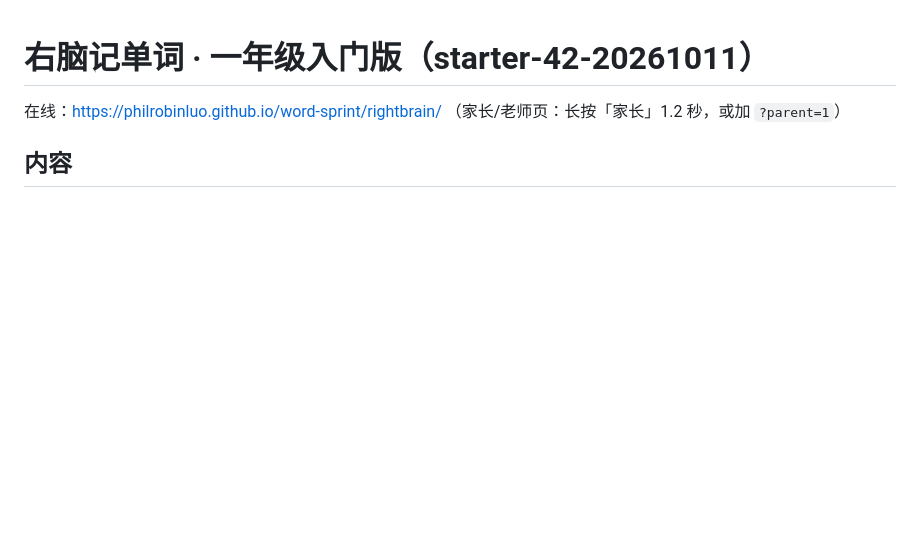
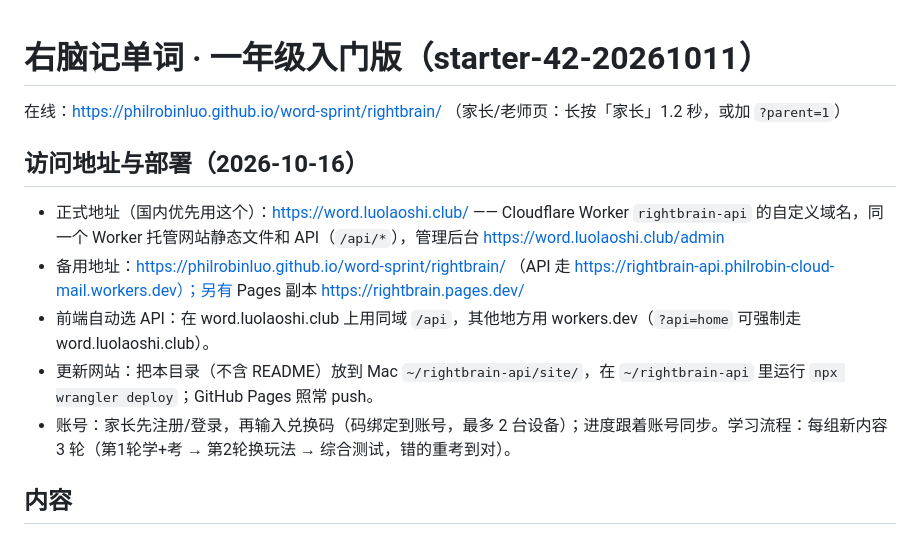
Before and after one commit to PhilRobinluo/word-sprint, a Markdown page: rightbrain/README.md, the part around the change. GitHub-like rendering; blank space fills up the shorter version.

Commit message:
rightbrain: README – word.luolaoshi.club deployment

```diff
--- a/rightbrain/README.md
+++ b/rightbrain/README.md
@@ -1,6 +1,14 @@
 # 右脑记单词 · 一年级入门版（starter-42-20261011）
 
 在线：https://philrobinluo.github.io/word-sprint/rightbrain/ （家长/老师页：长按「家长」1.2 秒，或加 `?parent=1`）
+
+## 访问地址与部署（2026-10-16）
+
+- 正式地址（国内优先用这个）：https://word.luolaoshi.club/ —— Cloudflare Worker `rightbrain-api` 的自定义域名，同一个 Worker 托管网站静态文件和 API（`/api/*`），管理后台 https://word.luolaoshi.club/admin
+- 备用地址：https://philrobinluo.github.io/word-sprint/rightbrain/ （API 走 https://rightbrain-api.philrobin-cloud-mail.workers.dev）；另有 Pages 副本 https://rightbrain.pages.dev/
+- 前端自动选 API：在 word.luolaoshi.club 上用同域 `/api`，其他地方用 workers.dev（`?api=home` 可强制走 word.luolaoshi.club）。
+- 更新网站：把本目录（不含 README）放到 Mac `~/rightbrain-api/site/`，在 `~/rightbrain-api` 里运行 `npx wrangler deploy`；GitHub Pages 照常 push。
+- 账号：家长先注册/登录，再输入兑换码（码绑定到账号，最多 2 台设备）；进度跟着账号同步。学习流程：每组新内容 3 轮（第1轮学+考 → 第2轮换玩法 → 综合测试，错的重考到对）。
 
 ## 内容
 - 字母小乐园：26 个字母，按 phonics 顺序分 4 组（s a t p i n / c k e h r m d / g o u l f b / j z w v y x q）。每个字母有名称、真实拼读音（可点 🔊 再听）、形状故事、中文发音提示和一个看动画按钮。
```
